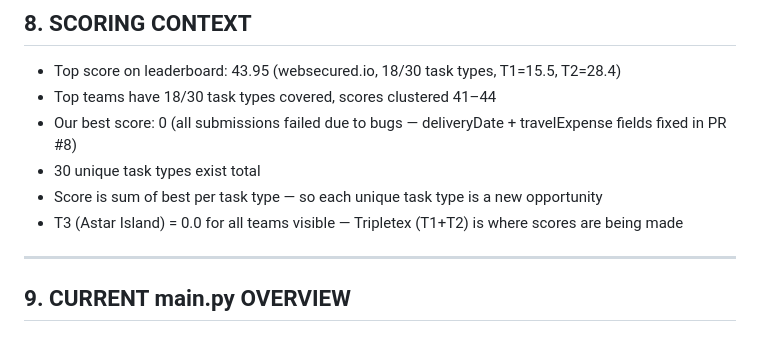
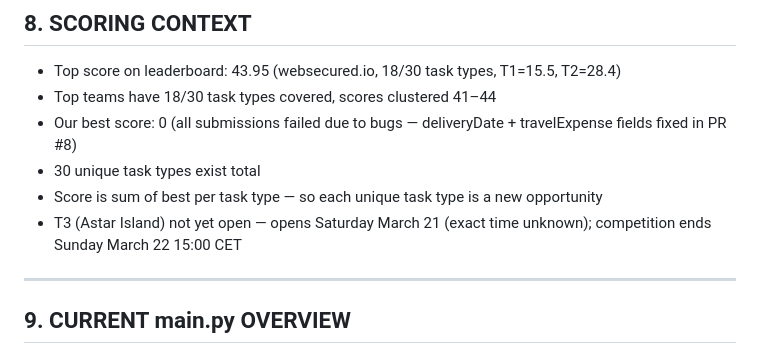
Before and after one commit to Gjermstad/nm-ai-2026, a Markdown page: task1-Tripletex/AGENT.md, the part around the change. Drawn GitHub-style.

Commit message:
docs(task1): T3 not yet open, opens Saturday March 21
Co-Authored-By: Claude Sonnet 4.6 <noreply@anthropic.com>

```diff
--- a/task1-Tripletex/AGENT.md
+++ b/task1-Tripletex/AGENT.md
@@ -252,7 +252,7 @@ The validator POSTs to `/solve` with this structure:
 - Our best score: 0 (all submissions failed due to bugs — deliveryDate + travelExpense fields fixed in PR #8)
 - 30 unique task types exist total
 - Score is sum of best per task type — so each unique task type is a new opportunity
-- T3 (Astar Island) = 0.0 for all teams visible — Tripletex (T1+T2) is where scores are being made
+- T3 (Astar Island) not yet open — opens Saturday March 21 (exact time unknown); competition ends Sunday March 22 15:00 CET
 
 ---
 
```
